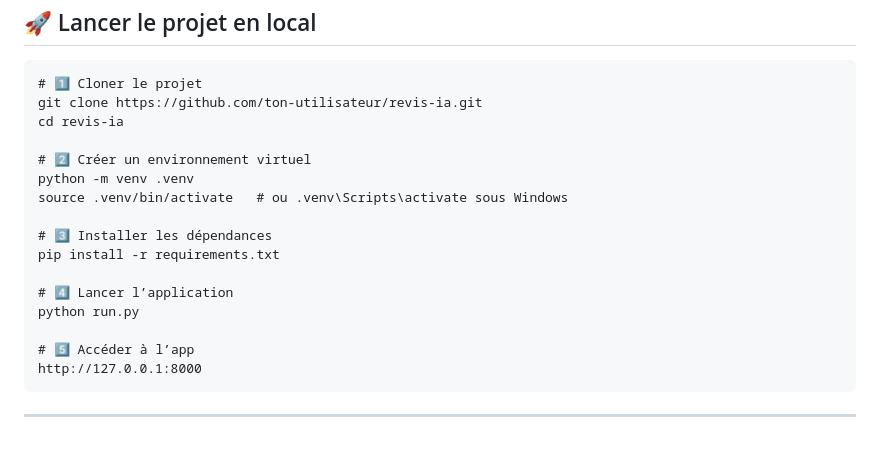
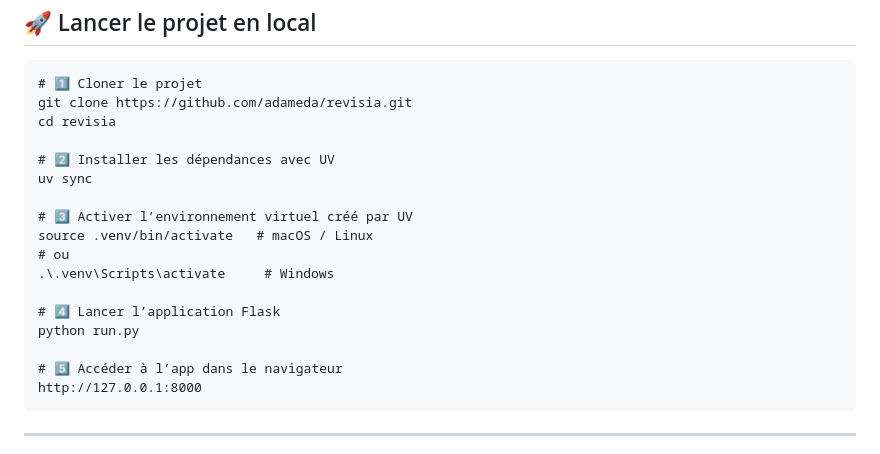
Before and after one commit to adameda/revisia, a Markdown page: README.md, the part around the change. GitHub-like rendering.

```diff
--- a/README.md
+++ b/README.md
@@ -96,20 +96,21 @@ User (1) ─── owns ─── (∞) Document ─── has ─── (∞) Q
 <h2>🚀 Lancer le projet en local</h2>
 
 <pre><code># 1️⃣ Cloner le projet
-git clone https://github.com/ton-utilisateur/revis-ia.git
-cd revis-ia
+git clone https://github.com/adameda/revisia.git
+cd revisia
 
-# 2️⃣ Créer un environnement virtuel
-python -m venv .venv
-source .venv/bin/activate   # ou .venv\Scripts\activate sous Windows
+# 2️⃣ Installer les dépendances avec UV
+uv sync
 
-# 3️⃣ Installer les dépendances
-pip install -r requirements.txt
+# 3️⃣ Activer l’environnement virtuel créé par UV
+source .venv/bin/activate   # macOS / Linux
+# ou
+.\.venv\Scripts\activate     # Windows
 
-# 4️⃣ Lancer l’application
+# 4️⃣ Lancer l’application Flask
 python run.py
 
-# 5️⃣ Accéder à l’app
+# 5️⃣ Accéder à l’app dans le navigateur
 http://127.0.0.1:8000
 </code></pre>
 
```
